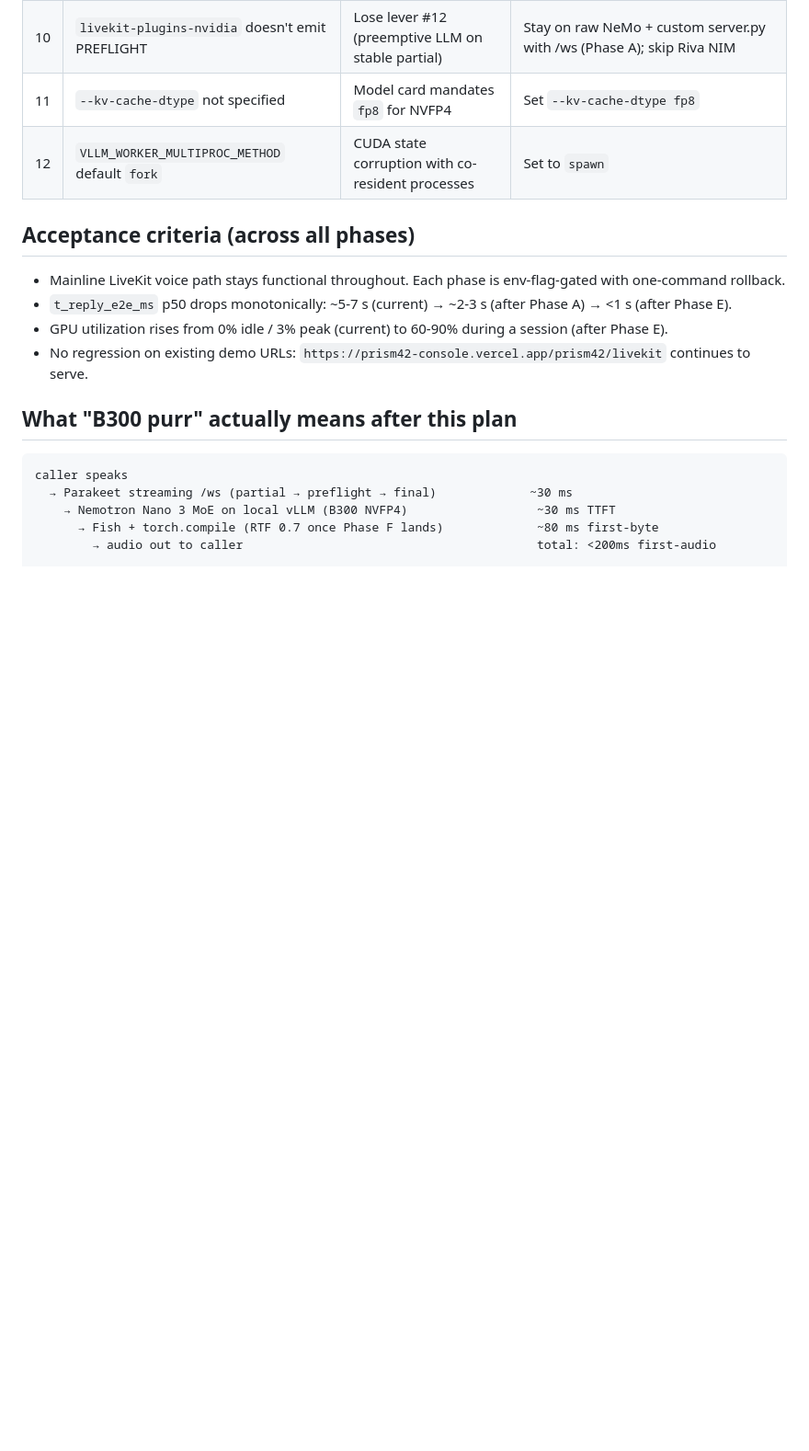
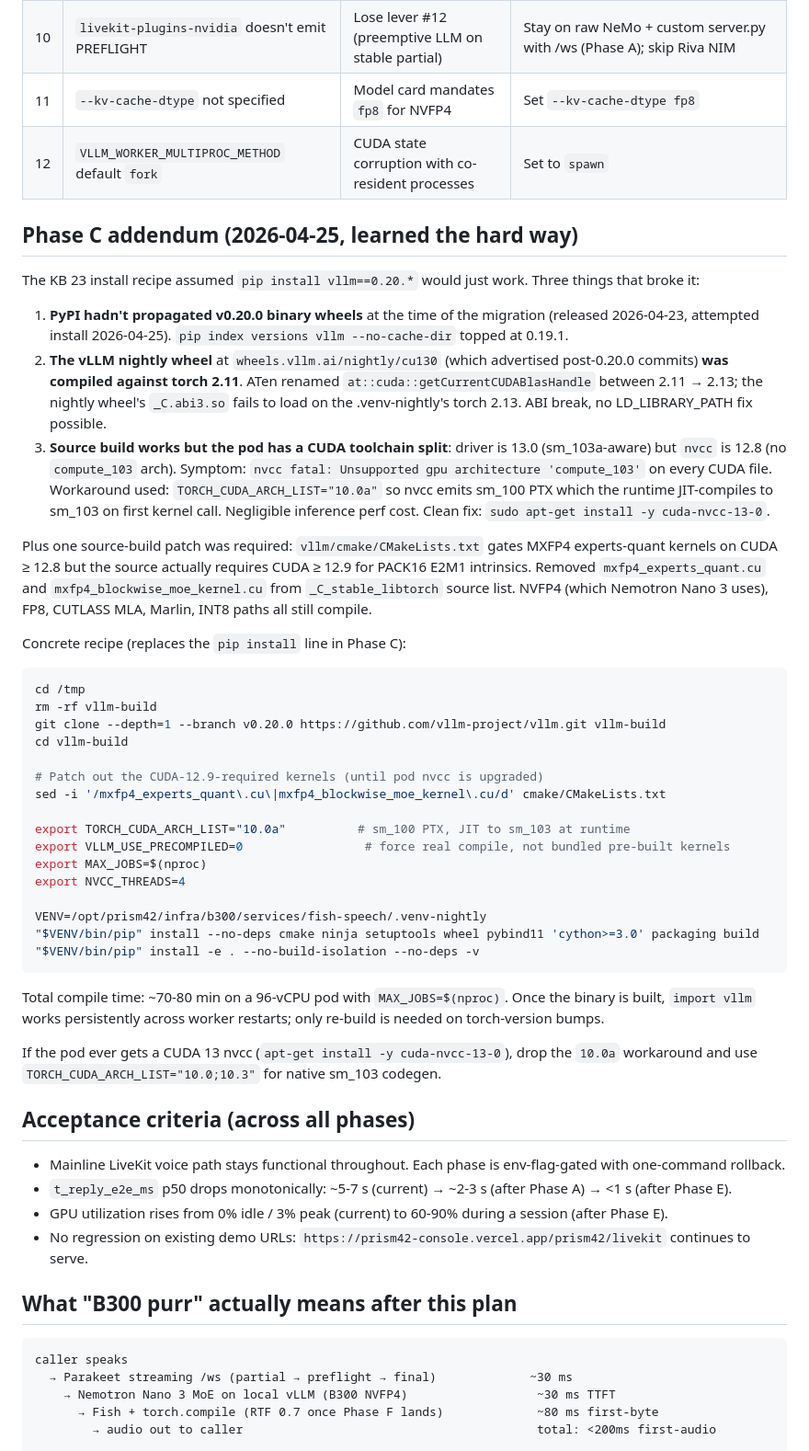
Before and after one commit to GOATnote-Inc/prism42, a Markdown page: docs/livekit-kb/25-b300-purr-migration-plan.md, the part around the change. Shown at 92% size. Drawn GitHub-style; blank space fills up the shorter version.

Commit message:
voice/kb25: append Phase C addendum — actual install path discovered
The original Phase C "pip install vllm==0.20.*" recipe doesn't work
as written. Three things that broke it (all surfaced during a real
attempt 2026-04-25):

1. PyPI hadn't propagated v0.20.0 binary wheels — index topped at 0.19.1
   despite the release tag existing on GitHub
2. vLLM nightly wheel at wheels.vllm.ai/nightly/cu130 is ABI-broken
   against torch 2.13 (compiled vs torch 2.11; ATen renamed
   getCurrentCUDABlasHandle)
3. Pod has a CUDA toolchain split — driver 13.0 but nvcc 12.8.
   nvcc rejects compute_103 arch.

Workarounds:
- Build from source against torch 2.13
- TORCH_CUDA_ARCH_LIST=10.0a (sm_100 PTX → JIT to sm_103 at runtime;
  negligible inference perf cost)
- Patch out mxfp4_experts_quant.cu + mxfp4_blockwise_moe_kernel.cu
  from cmake/CMakeLists.txt (those kernels need CUDA ≥ 12.9 for
  PACK16 E2M1 intrinsics; pod has 12.8). NVFP4, FP8, CUTLASS MLA,
  Marlin, INT8 paths unaffected.

Clean fix for the toolchain split: `sudo apt-get install -y
cuda-nvcc-13-0` (requires user approval, system-wide write).

KB 25 now has the actual recipe under "Phase C addendum (2026-04-25,
learned the hard way)".

Co-Authored-By: Claude Opus 4.7 <noreply@anthropic.com>

````diff
--- a/docs/livekit-kb/25-b300-purr-migration-plan.md
+++ b/docs/livekit-kb/25-b300-purr-migration-plan.md
@@ -211,6 +211,41 @@ These are post-hackathon. Acceptance: `t_stt_ms` p50 < 50 ms; `t_fish_total_ms`
 | 11 | `--kv-cache-dtype` not specified | Model card mandates `fp8` for NVFP4 | Set `--kv-cache-dtype fp8` |
 | 12 | `VLLM_WORKER_MULTIPROC_METHOD` default `fork` | CUDA state corruption with co-resident processes | Set to `spawn` |
 
+## Phase C addendum (2026-04-25, learned the hard way)
+
+The KB 23 install recipe assumed `pip install vllm==0.20.*` would just work. Three things that broke it:
+
+1. **PyPI hadn't propagated v0.20.0 binary wheels** at the time of the migration (released 2026-04-23, attempted install 2026-04-25). `pip index versions vllm --no-cache-dir` topped at 0.19.1.
+2. **The vLLM nightly wheel** at `wheels.vllm.ai/nightly/cu130` (which advertised post-0.20.0 commits) **was compiled against torch 2.11**. ATen renamed `at::cuda::getCurrentCUDABlasHandle` between 2.11 → 2.13; the nightly wheel's `_C.abi3.so` fails to load on the .venv-nightly's torch 2.13. ABI break, no LD_LIBRARY_PATH fix possible.
+3. **Source build works but the pod has a CUDA toolchain split**: driver is 13.0 (sm_103a-aware) but `nvcc` is 12.8 (no `compute_103` arch). Symptom: `nvcc fatal: Unsupported gpu architecture 'compute_103'` on every CUDA file. Workaround used: `TORCH_CUDA_ARCH_LIST="10.0a"` so nvcc emits sm_100 PTX which the runtime JIT-compiles to sm_103 on first kernel call. Negligible inference perf cost. Clean fix: `sudo apt-get install -y cuda-nvcc-13-0`.
+
+Plus one source-build patch was required: `vllm/cmake/CMakeLists.txt` gates MXFP4 experts-quant kernels on CUDA ≥ 12.8 but the source actually requires CUDA ≥ 12.9 for PACK16 E2M1 intrinsics. Removed `mxfp4_experts_quant.cu` and `mxfp4_blockwise_moe_kernel.cu` from `_C_stable_libtorch` source list. NVFP4 (which Nemotron Nano 3 uses), FP8, CUTLASS MLA, Marlin, INT8 paths all still compile.
+
+Concrete recipe (replaces the `pip install` line in Phase C):
+
+```bash
+cd /tmp
+rm -rf vllm-build
+git clone --depth=1 --branch v0.20.0 https://github.com/vllm-project/vllm.git vllm-build
+cd vllm-build
+
+# Patch out the CUDA-12.9-required kernels (until pod nvcc is upgraded)
+sed -i '/mxfp4_experts_quant\.cu\|mxfp4_blockwise_moe_kernel\.cu/d' cmake/CMakeLists.txt
+
+export TORCH_CUDA_ARCH_LIST="10.0a"          # sm_100 PTX, JIT to sm_103 at runtime
+export VLLM_USE_PRECOMPILED=0                 # force real compile, not bundled pre-built kernels
+export MAX_JOBS=$(nproc)
+export NVCC_THREADS=4
+
+VENV=/opt/prism42/infra/b300/services/fish-speech/.venv-nightly
+"$VENV/bin/pip" install --no-deps cmake ninja setuptools wheel pybind11 'cython>=3.0' packaging build
+"$VENV/bin/pip" install -e . --no-build-isolation --no-deps -v
+```
+
+Total compile time: ~70-80 min on a 96-vCPU pod with `MAX_JOBS=$(nproc)`. Once the binary is built, `import vllm` works persistently across worker restarts; only re-build is needed on torch-version bumps.
+
+If the pod ever gets a CUDA 13 nvcc (`apt-get install -y cuda-nvcc-13-0`), drop the `10.0a` workaround and use `TORCH_CUDA_ARCH_LIST="10.0;10.3"` for native sm_103 codegen.
+
 ## Acceptance criteria (across all phases)
 
 - Mainline LiveKit voice path stays functional throughout. Each phase is env-flag-gated with one-command rollback.
````
